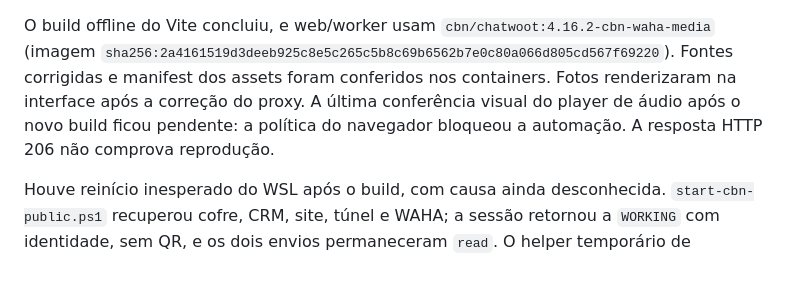
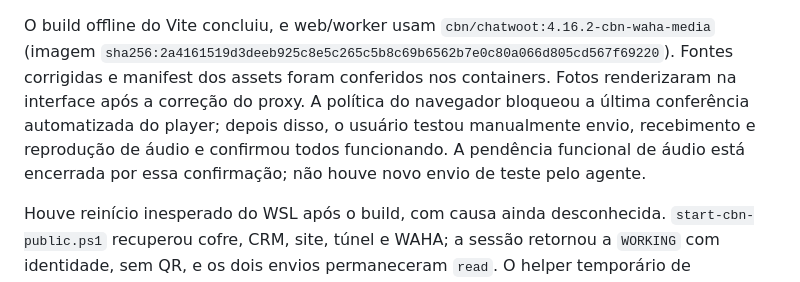
Before and after one commit to Sholdam/cbn, a Markdown page: docs/WAHA_LOCAL_RUNBOOK.md, the part around the change. Drawn GitHub-style.

Commit message:
Record user confirmation of bidirectional WAHA audio

```diff
--- a/docs/WAHA_LOCAL_RUNBOOK.md
+++ b/docs/WAHA_LOCAL_RUNBOOK.md
@@ -20,9 +20,11 @@ O build offline do Vite concluiu, e web/worker usam
 `cbn/chatwoot:4.16.2-cbn-waha-media` (imagem
 `sha256:2a4161519d3deeb925c8e5c265c5b8c69b6562b7e0c80a066d805cd567f69220`).
 Fontes corrigidas e manifest dos assets foram conferidos nos containers.
-Fotos renderizaram na interface após a correção do proxy. A última conferência
-visual do player de áudio após o novo build ficou pendente: a política do
-navegador bloqueou a automação. A resposta HTTP 206 não comprova reprodução.
+Fotos renderizaram na interface após a correção do proxy. A política do
+navegador bloqueou a última conferência automatizada do player; depois disso,
+o usuário testou manualmente envio, recebimento e reprodução de áudio e
+confirmou todos funcionando. A pendência funcional de áudio está encerrada
+por essa confirmação; não houve novo envio de teste pelo agente.
 
 Houve reinício inesperado do WSL após o build, com causa ainda desconhecida.
 `start-cbn-public.ps1` recuperou cofre, CRM, site, túnel e WAHA; a sessão
```
Also changed, not shown: docs/BACKLOG_CHECKPOINT.md (+3 -2 lines), docs/HANDOFF.md (+4 -3 lines).
